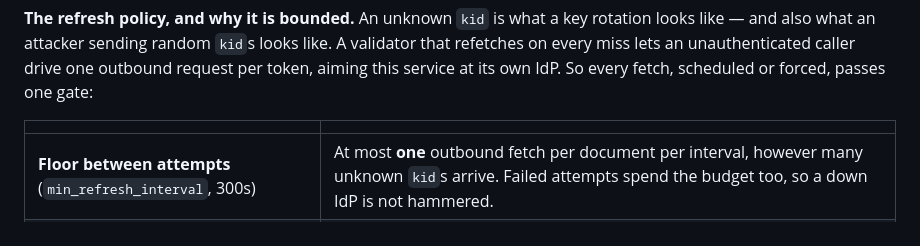
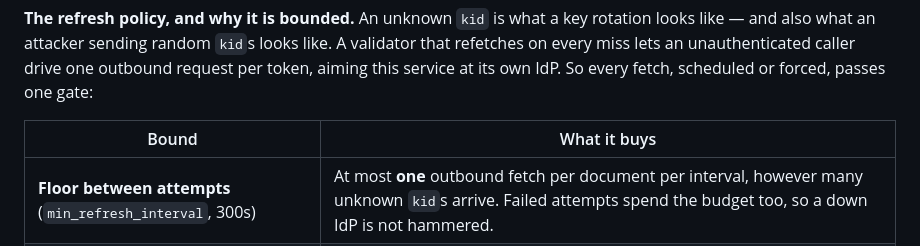
Before and after one commit to daniellepelley/benzene-python, a Markdown page: docs/reference/auth.md, the part around the change. Rendered like a GitHub page.

```diff
--- a/docs/reference/auth.md
+++ b/docs/reference/auth.md
@@ -196,7 +196,7 @@ also what an attacker sending random `kid`s looks like. A validator that refetch
 an unauthenticated caller drive one outbound request per token, aiming this service at its own IdP. So
 every fetch, scheduled or forced, passes one gate:
 
-| | |
+| Bound | What it buys |
 |---|---|
 | **Floor between attempts** (`min_refresh_interval`, 300s) | At most **one** outbound fetch per document per interval, however many unknown `kid`s arrive. Failed attempts spend the budget too, so a down IdP is not hammered. |
 | **Single-flight** | Concurrent misses coalesce behind one lock — eight simultaneous requests for a just-rotated key cause one fetch, not eight. |
```
Also changed, not shown: work/parity/matrix-updates.md (added, +53 -0 lines).
